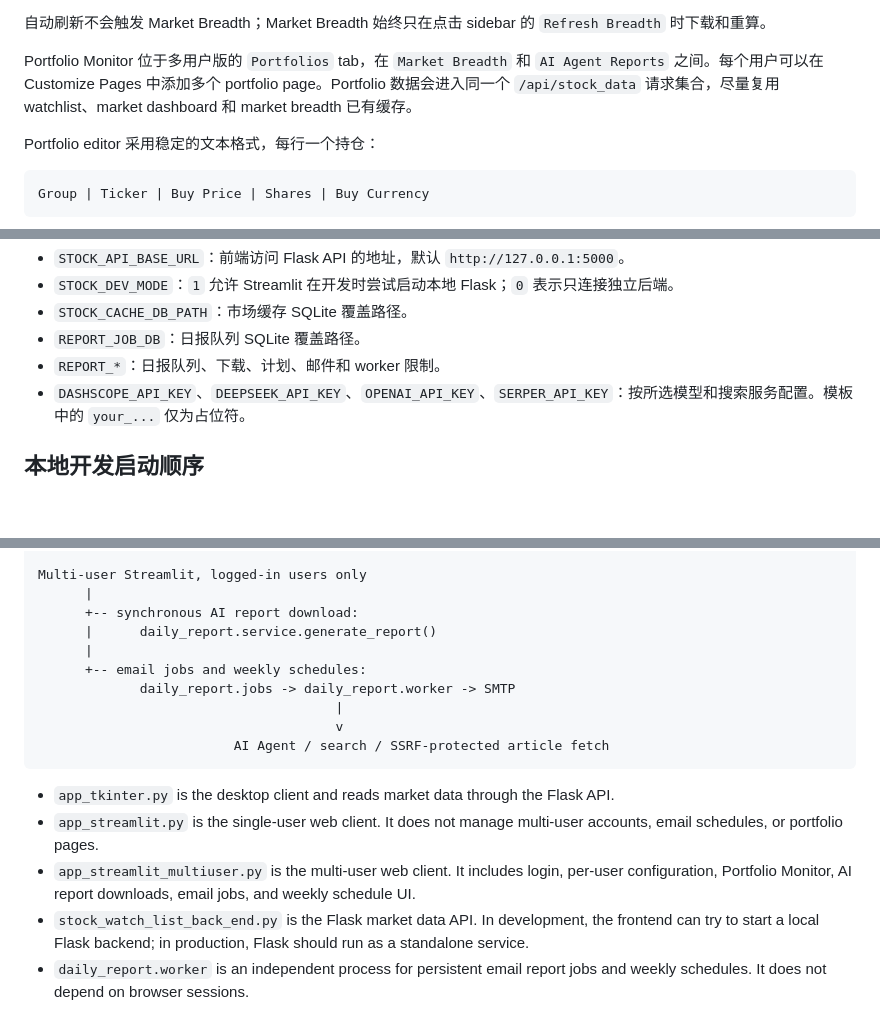
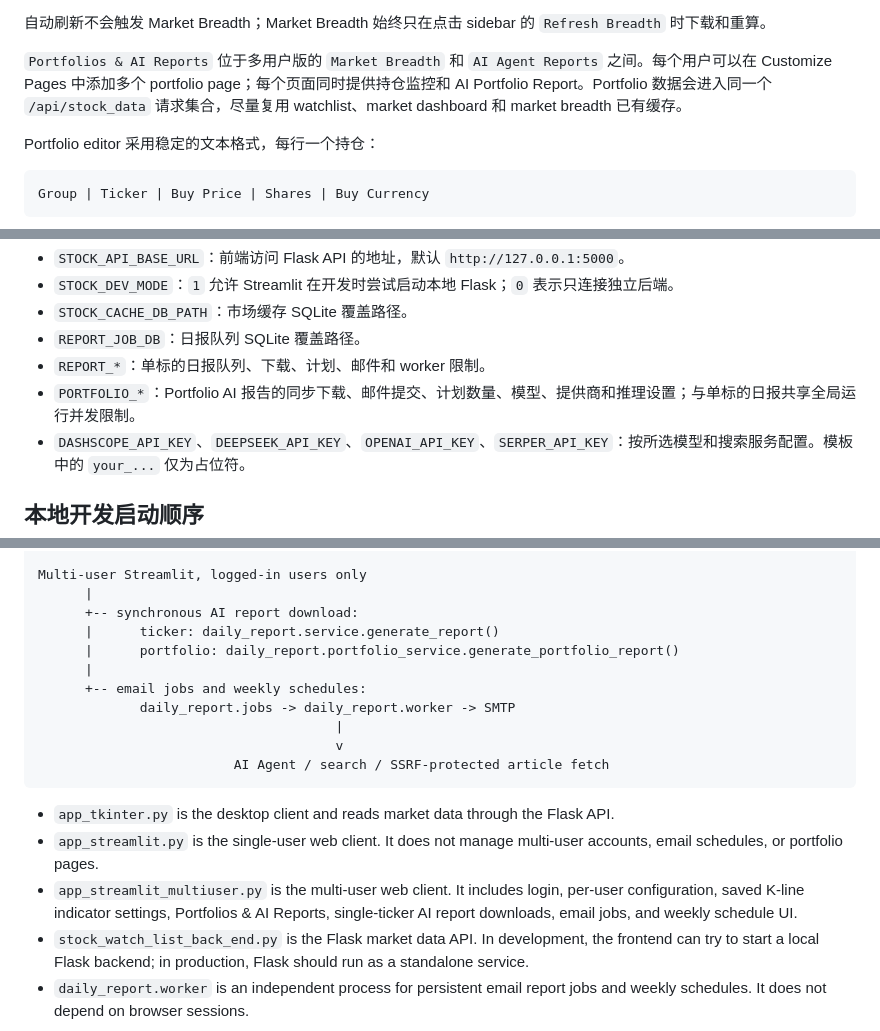
Before and after one commit to cyp9313/Stock_watch_list, a Markdown page: README.md, 3 parts joined by grey strips. Drawn GitHub-style; blank space fills up the shorter version.

```diff
--- a/README.md
+++ b/README.md
@@ -75,7 +76,7 @@ Sidebar 为多用户版登录用户提供可选的无人值守自动刷新模式
 
 自动刷新不会触发 Market Breadth；Market Breadth 始终只在点击 sidebar 的 `Refresh Breadth` 时下载和重算。
 
-Portfolio Monitor 位于多用户版的 `Portfolios` tab，在 `Market Breadth` 和 `AI Agent Reports` 之间。每个用户可以在 Customize Pages 中添加多个 portfolio page。Portfolio 数据会进入同一个 `/api/stock_data` 请求集合，尽量复用 watchlist、market dashboard 和 market breadth 已有缓存。
+`Portfolios & AI Reports` 位于多用户版的 `Market Breadth` 和 `AI Agent Reports` 之间。每个用户可以在 Customize Pages 中添加多个 portfolio page；每个页面同时提供持仓监控和 AI Portfolio Report。Portfolio 数据会进入同一个 `/api/stock_data` 请求集合，尽量复用 watchlist、market dashboard 和 market breadth 已有缓存。
 
 Portfolio editor 采用稳定的文本格式，每行一个持仓：
 
@@ -213,7 +216,8 @@ copy .env.example .env
 - `STOCK_DEV_MODE`：`1` 允许 Streamlit 在开发时尝试启动本地 Flask；`0` 表示只连接独立后端。
 - `STOCK_CACHE_DB_PATH`：市场缓存 SQLite 覆盖路径。
 - `REPORT_JOB_DB`：日报队列 SQLite 覆盖路径。
-- `REPORT_*`：日报队列、下载、计划、邮件和 worker 限制。
+- `REPORT_*`：单标的日报队列、下载、计划、邮件和 worker 限制。
+- `PORTFOLIO_*`：Portfolio AI 报告的同步下载、邮件提交、计划数量、模型、提供商和推理设置；与单标的日报共享全局运行并发限制。
 - `DASHSCOPE_API_KEY`、`DEEPSEEK_API_KEY`、`OPENAI_API_KEY`、`SERPER_API_KEY`：按所选模型和搜索服务配置。模板中的 `your_...` 仅为占位符。
 
 ## 本地开发启动顺序
@@ -511,7 +516,8 @@ app_tkinter.py           app_streamlit.py               app_streamlit_multiuser.
 Multi-user Streamlit, logged-in users only
       |
       +-- synchronous AI report download:
-      |      daily_report.service.generate_report()
+      |      ticker: daily_report.service.generate_report()
+      |      portfolio: daily_report.portfolio_service.generate_portfolio_report()
       |
       +-- email jobs and weekly schedules:
              daily_report.jobs -> daily_report.worker -> SMTP
@@ -522,7 +528,7 @@ Multi-user Streamlit, logged-in users only
 
 - `app_tkinter.py` is the desktop client and reads market data through the Flask API.
 - `app_streamlit.py` is the single-user web client. It does not manage multi-user accounts, email schedules, or portfolio pages.
-- `app_streamlit_multiuser.py` is the multi-user web client. It includes login, per-user configuration, Portfolio Monitor, AI report downloads, email jobs, and weekly schedule UI.
+- `app_streamlit_multiuser.py` is the multi-user web client. It includes login, per-user configuration, saved K-line indicator settings, Portfolios & AI Reports, single-ticker AI report downloads, email jobs, and weekly schedule UI.
 - `stock_watch_list_back_end.py` is the Flask market data API. In development, the frontend can try to start a local Flask backend; in production, Flask should run as a standalone service.
 - `daily_report.worker` is an independent process for persistent email report jobs and weekly schedules. It does not depend on browser sessions.
 
```
Also changed, not shown: other parts of README.md (+21 -14 lines).
